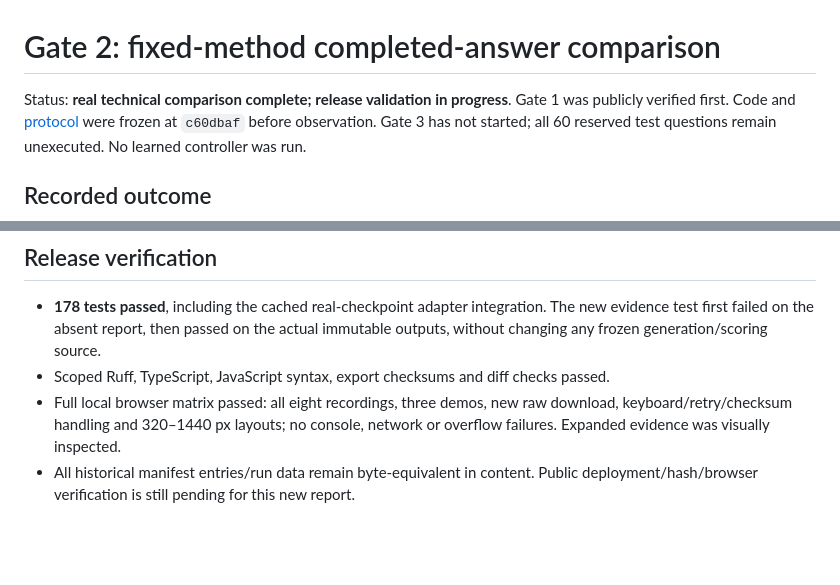
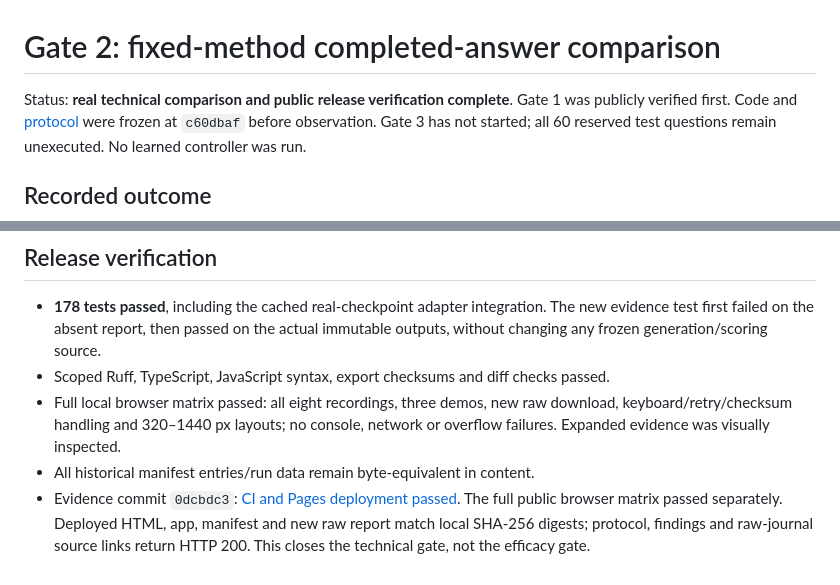
Before and after one commit to AlperKartkaya/tebdil, a Markdown page: reports/completed_answer_comparison_verification.md, 2 parts joined by grey strips. GitHub-like rendering; blank space fills up the shorter version.

Commit message:
Close fixed-method technical gate after public evidence verification

```diff
--- a/reports/completed_answer_comparison_verification.md
+++ b/reports/completed_answer_comparison_verification.md
@@ -1,6 +1,6 @@
 # Gate 2: fixed-method completed-answer comparison
 
-Status: **real technical comparison complete; release validation in progress**.
+Status: **real technical comparison and public release verification complete**.
 Gate 1 was publicly verified first. Code and [protocol](../docs/completed_answer_comparison_protocol.md)
 were frozen at `c60dbaf` before observation. Gate 3 has not started; all 60 reserved
 test questions remain unexecuted. No learned controller was run.
@@ -89,4 +89,7 @@ independent test and report uncertainty and all outcomes.
   download, keyboard/retry/checksum handling and 320–1440 px layouts; no console,
   network or overflow failures. Expanded evidence was visually inspected.
 - All historical manifest entries/run data remain byte-equivalent in content.
-  Public deployment/hash/browser verification is still pending for this new report.
+- Evidence commit `0dcbdc3`: [CI and Pages deployment passed](https://github.com/AlperKartkaya/tebdil/actions/runs/41254056115).
+  The full public browser matrix passed separately. Deployed HTML, app, manifest
+  and new raw report match local SHA-256 digests; protocol, findings and raw-journal
+  source links return HTTP 200. This closes the technical gate, not the efficacy gate.
```
Also changed, not shown: docs/research_execution_pass.md (+1 -1 lines).
